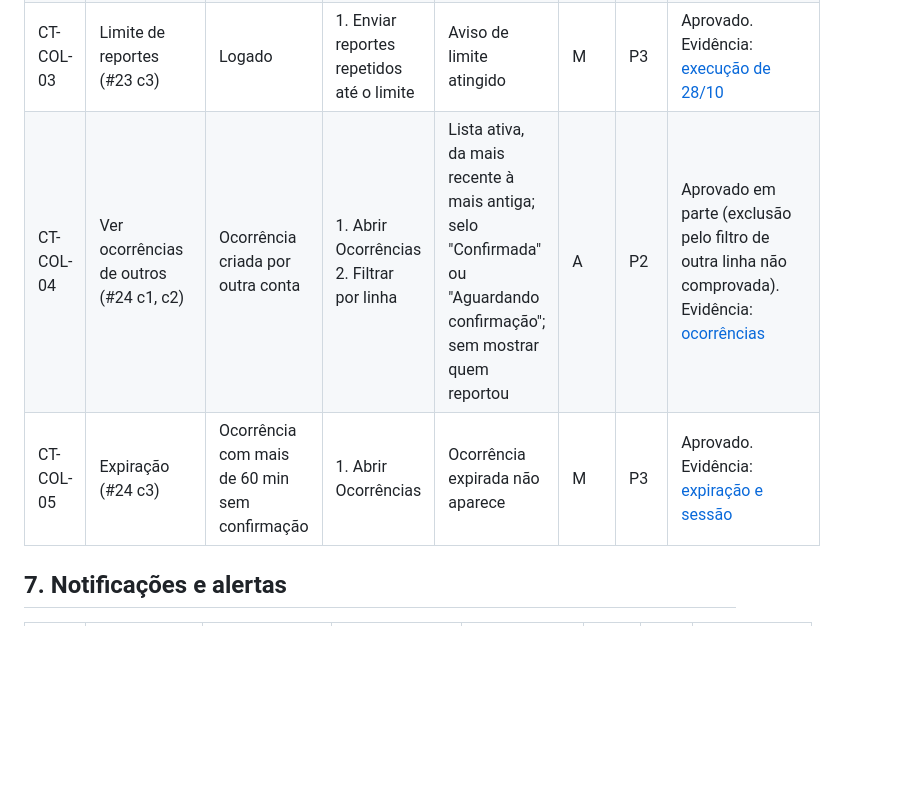
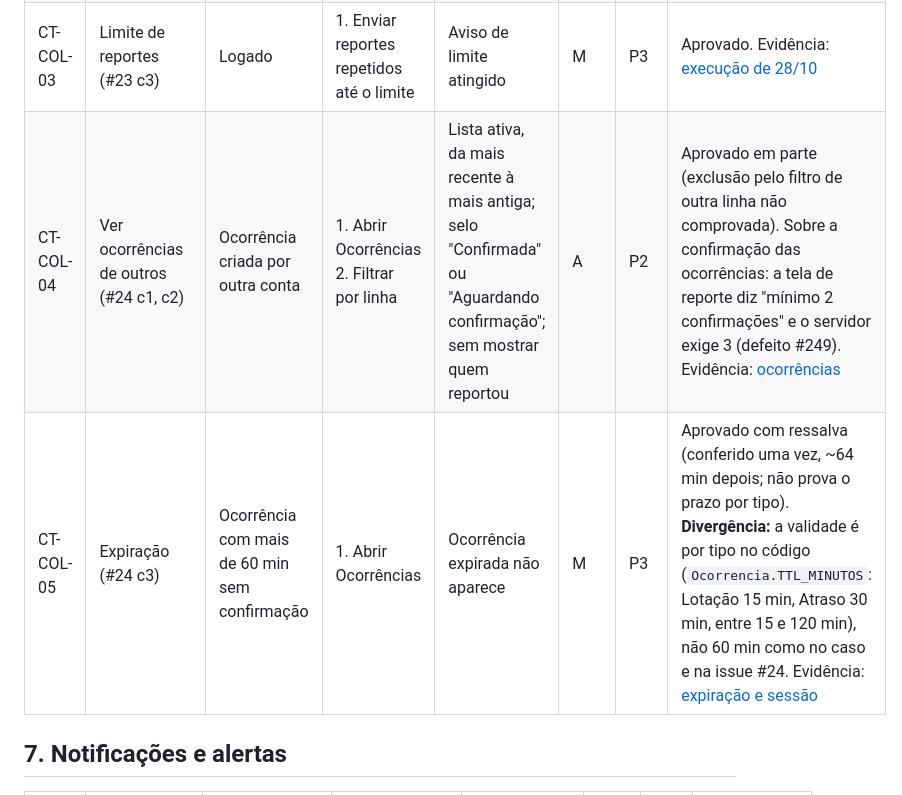
Before and after one commit to davieduardo001/tcc-ciencia-computacao-ucb, a Markdown page: docs/qa/casos-de-teste.md, the part around one of its changes. Rendered like a GitHub page; blank space fills up the shorter version.

Commit message:
docs(qa): CT-COL-05 com ressalva, validade por tipo e defeito 249

```diff
--- a/docs/qa/casos-de-teste.md
+++ b/docs/qa/casos-de-teste.md
@@ -74,8 +74,8 @@ Estados usados na coluna Estado: Aprovado · Aprovado em parte (ou com ressalva)
 | CT-COL-01 | Reportar ocorrência (#23 c1) | Logado; linha de teste | 1. Abrir Reportar<br>2. Escolher tipo, linha e local<br>3. Enviar | Ocorrência registrada e visível a outros passageiros | A | P2 | Aprovado. Evidência: [ocorrências](execucao-casos-p1.md#ocorrências-e-linha-sem-ônibus-2710-1035-produção-conta-do-usuário-sessão-válida) |
 | CT-COL-02 | Reporte sem autenticação (#23 c2) | Sem sessão | 1. Tentar acessar a tela de reporte | Pede login | A | P2 | Aprovado (por API; o redirecionamento na tela não foi visto). Evidência: [reporte sem login](execucao-casos-p1.md#ct-col-02--reporte-sem-autenticação-2710-produção-via-api) |
 | CT-COL-03 | Limite de reportes (#23 c3) | Logado | 1. Enviar reportes repetidos até o limite | Aviso de limite atingido | M | P3 | Aprovado. Evidência: [execução de 28/10](execucao-casos-p1.md#ct-col-03-ct-eta-02-e-casos-não-verificáveis-2810-0815-produção-conta-do-usuário-desktop-1366-px) |
-| CT-COL-04 | Ver ocorrências de outros (#24 c1, c2) | Ocorrência criada por outra conta | 1. Abrir Ocorrências<br>2. Filtrar por linha | Lista ativa, da mais recente à mais antiga; selo "Confirmada" ou "Aguardando confirmação"; sem mostrar quem reportou | A | P2 | Aprovado em parte (exclusão pelo filtro de outra linha não comprovada). Evidência: [ocorrências](execucao-casos-p1.md#ocorrências-e-linha-sem-ônibus-2710-1035-produção-conta-do-usuário-sessão-válida) |
-| CT-COL-05 | Expiração (#24 c3) | Ocorrência com mais de 60 min sem confirmação | 1. Abrir Ocorrências | Ocorrência expirada não aparece | M | P3 | Aprovado. Evidência: [expiração e sessão](execucao-casos-p1.md#ct-col-05-e-renovação-de-sessão-222-2810-0917-produção-conta-do-usuário-desktop) |
+| CT-COL-04 | Ver ocorrências de outros (#24 c1, c2) | Ocorrência criada por outra conta | 1. Abrir Ocorrências<br>2. Filtrar por linha | Lista ativa, da mais recente à mais antiga; selo "Confirmada" ou "Aguardando confirmação"; sem mostrar quem reportou | A | P2 | Aprovado em parte (exclusão pelo filtro de outra linha não comprovada). Sobre a confirmação das ocorrências: a tela de reporte diz "mínimo 2 confirmações" e o servidor exige 3 (defeito #249). Evidência: [ocorrências](execucao-casos-p1.md#ocorrências-e-linha-sem-ônibus-2710-1035-produção-conta-do-usuário-sessão-válida) |
+| CT-COL-05 | Expiração (#24 c3) | Ocorrência com mais de 60 min sem confirmação | 1. Abrir Ocorrências | Ocorrência expirada não aparece | M | P3 | Aprovado com ressalva (conferido uma vez, ~64 min depois; não prova o prazo por tipo). **Divergência:** a validade é por tipo no código (`Ocorrencia.TTL_MINUTOS`: Lotação 15 min, Atraso 30 min, entre 15 e 120 min), não 60 min como no caso e na issue #24. Evidência: [expiração e sessão](execucao-casos-p1.md#ct-col-05-e-renovação-de-sessão-222-2810-0917-produção-conta-do-usuário-desktop) |
 
 ## 7. Notificações e alertas
 
```
Also changed, not shown: other parts of docs/qa/casos-de-teste.md (+1 -1 lines), docs/qa/matriz-rastreabilidade.md (+3 -3 lines).
